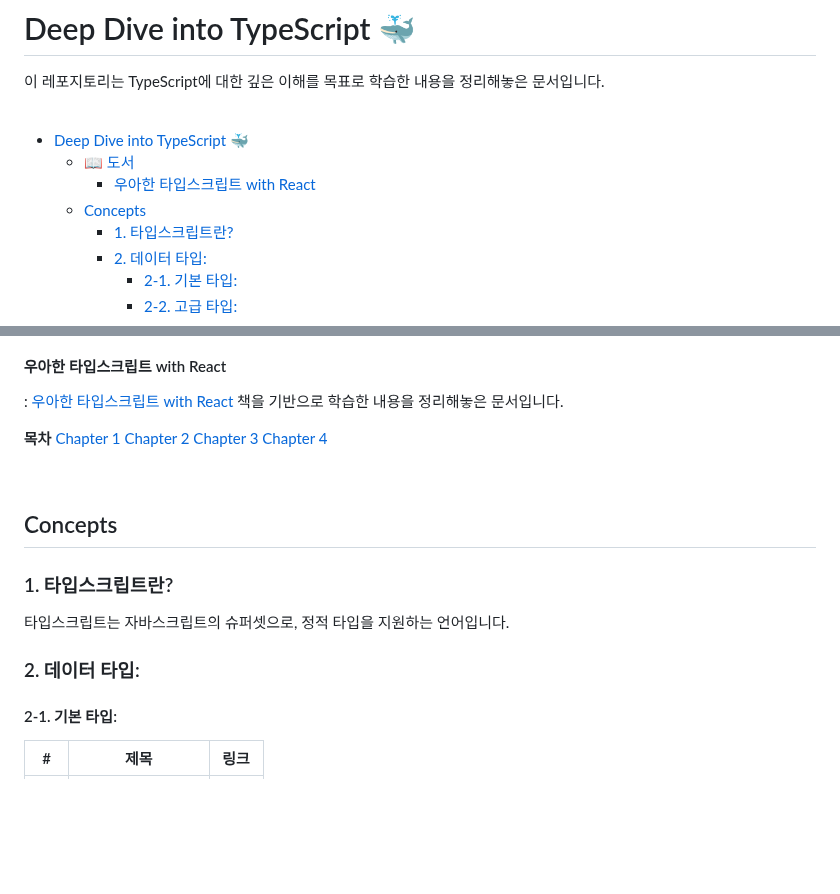
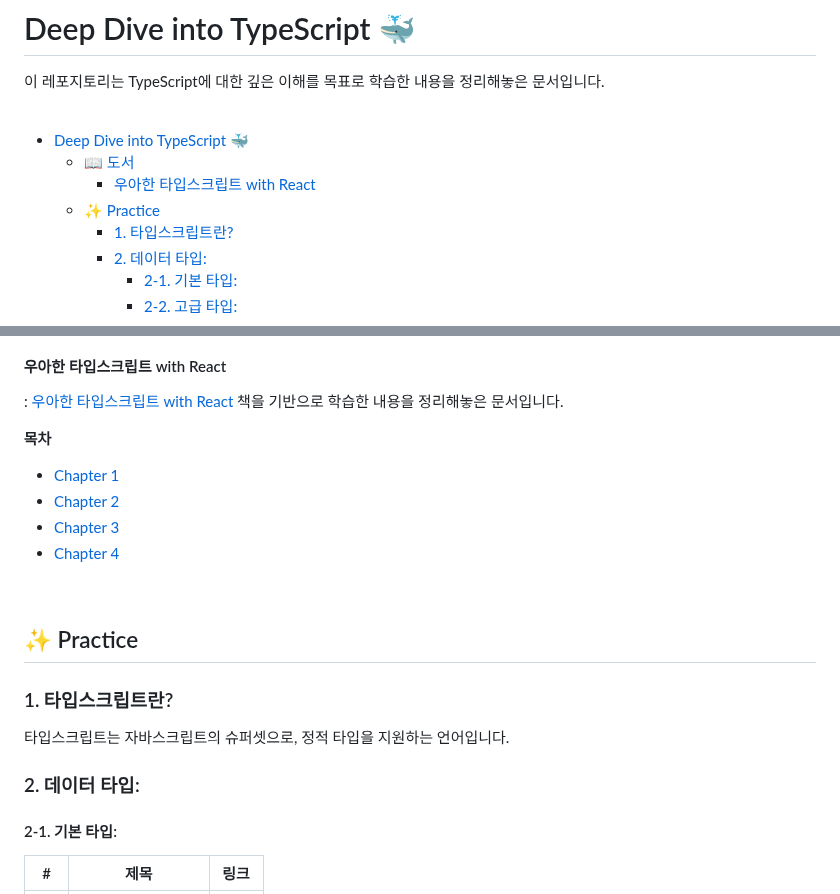
Before and after one commit to functionBee/study-ts-deepdive, a Markdown page: README.md, 2 parts joined by grey strips. Rendered like a GitHub page; blank space fills up the shorter version.

Commit message:
chore: Update README.md with new section for practice

```diff
--- a/README.md
+++ b/README.md
@@ -9,7 +9,7 @@
 - [Deep Dive into TypeScript 🐳](#deep-dive-into-typescript-)
   - [📖 도서](#-도서)
       - [우아한 타입스크립트 with React](#우아한-타입스크립트-with-react)
-  - [Concepts](#concepts)
+  - [✨ Practice](#-practice)
     - [1. 타입스크립트란?](#1-타입스크립트란)
     - [2. 데이터 타입:](#2-데이터-타입)
       - [2-1. 기본 타입:](#2-1-기본-타입)
@@ -41,20 +41,21 @@
 : [우아한 타입스크립트 with React](https://www.aladin.co.kr/shop/wproduct.aspx?ItemId=258394491) 책을 기반으로 학습한 내용을 정리해놓은 문서입니다.
 
 **목차**
-[Chapter 1](./ElegantTypeScriptWithReact/chapter1.md)
-[Chapter 2](./ElegantTypeScriptWithReact/chapter2.md)
-[Chapter 3](./ElegantTypeScriptWithReact/chapter3.md)
-[Chapter 4](./ElegantTypeScriptWithReact/chapter4.md)
+- [Chapter 1](./ElegantTypeScriptWithReact/chapter1.md)
+- [Chapter 2](./ElegantTypeScriptWithReact/chapter2.md)
+- [Chapter 3](./ElegantTypeScriptWithReact/chapter3.md)
+- [Chapter 4](./ElegantTypeScriptWithReact/chapter4.md)
 
 
 <br>
 
-## Concepts
+## ✨ Practice
 
 ### 1. 타입스크립트란?
 타입스크립트는 자바스크립트의 슈퍼셋으로, 정적 타입을 지원하는 언어입니다.
 
 ### 2. 데이터 타입:
+
 #### 2-1. 기본 타입:
 
 | # | 제목 | 링크 |
```
